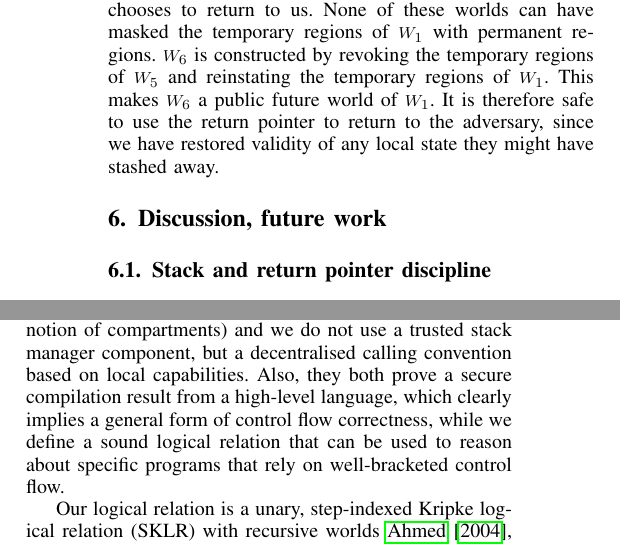
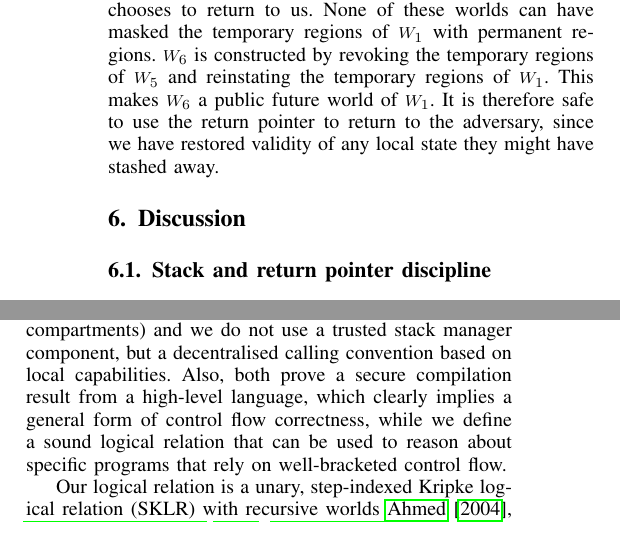
Before and after one commit to dominiquedevriese/capability-machine-reasoning-on-paper, a LaTeX paper (csf-2017/paper.tex): two parts of the columns of pages 11 and 12 of 14, joined at a grey line, cut so that both start at the same text. Compiled offline with pdfLaTeX; a missing font is replaced by an installed copy or a similar font; a LaTeX package or settings file that is missing is left out.

Commit message:
Rename "discussion and future work" section to just discussion and save a line somewhere.

```diff
--- a/csf-2017/paper.tex
+++ b/csf-2017/paper.tex
@@ -2366,7 +2366,7 @@ read-write access to a framebuffer.
 \end{itemize}
 \end{comment}
 
-\section{Discussion, future work}
+\section{Discussion}
 \label{sec:discussion}
 
 \subsection{Stack and return pointer discipline}
@@ -2539,10 +2539,10 @@ differs from theirs in that we use a different form of low-level security
 primitive (a capability machine with local capabilities rather than a machine
 with a primitive notion of compartments) and we do not use a trusted stack
 manager component, but a decentralised calling convention based on local
-capabilities. Also, they both prove a secure compilation result from a
-high-level language, which clearly implies a general form of control flow
-correctness, while we define a sound logical relation that can be used to reason
-about specific programs that rely on well-bracketed control flow.
+capabilities. Also, both prove a secure compilation result from a high-level
+language, which clearly implies a general form of control flow correctness,
+while we define a sound logical relation that can be used to reason about
+specific programs that rely on well-bracketed control flow.
 
 Our logical relation is a unary, step-indexed Kripke logical relation (SKLR)
 with recursive
```
